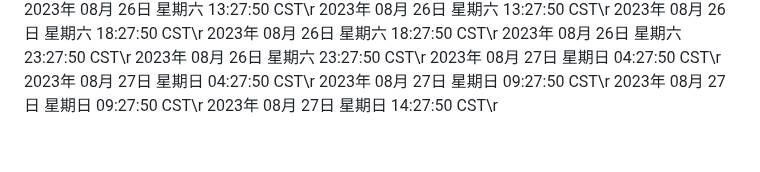
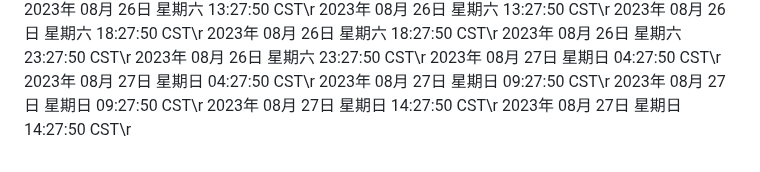
Before and after one commit to ashen-23/ashen_boring, a Markdown page: README.md, the part around the change. GitHub-like rendering.

Commit message:
2023年 08月 27日 星期日 14:27:50 CST

```diff
--- a/README.md
+++ b/README.md
@@ -950,3 +950,4 @@ nohup python3 github.py >log.txt 2>&1 &
 2023年 08月 27日 星期日 09:27:50 CST\r
 2023年 08月 27日 星期日 09:27:50 CST\r
 2023年 08月 27日 星期日 14:27:50 CST\r
+2023年 08月 27日 星期日 14:27:50 CST\r
```
